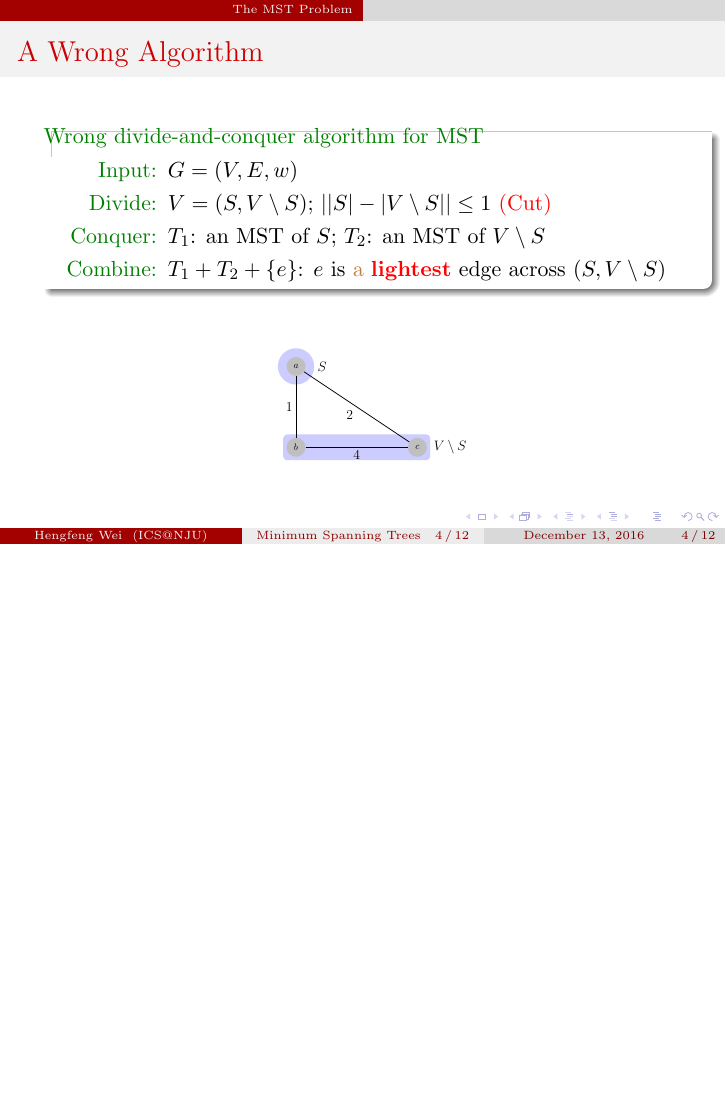
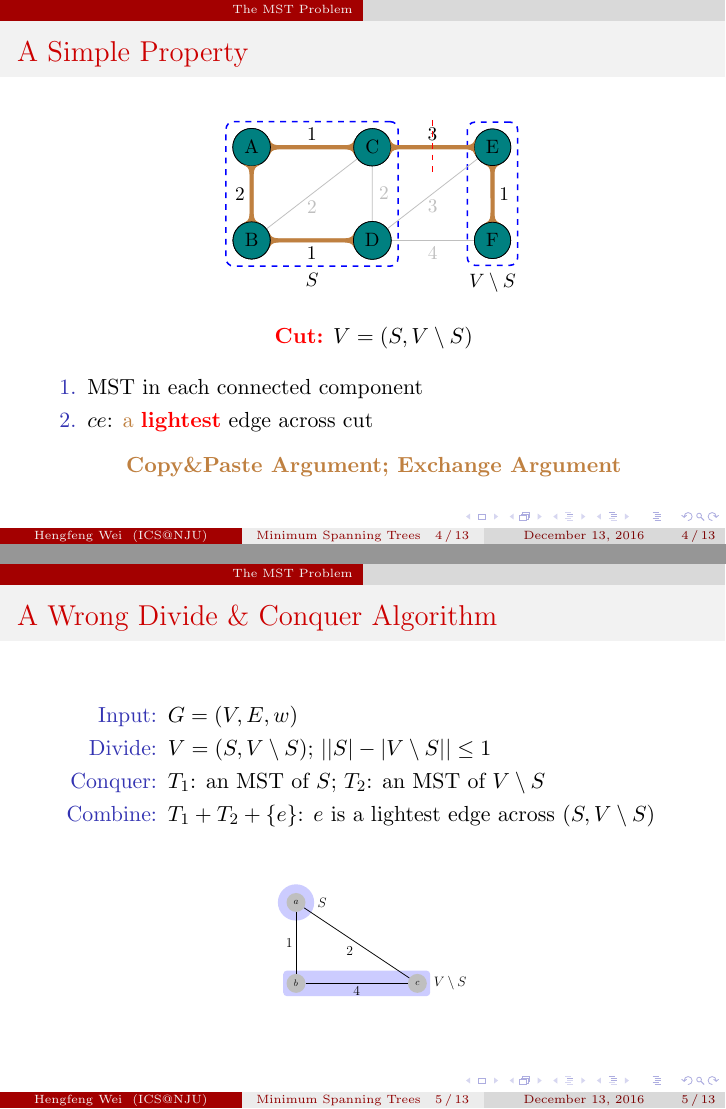
Before and after one commit to hengxin/algorithm-lectures, LaTeX slides (algorithm-tutorial-mst-for-cs-application/mst.tex, which reads algorithm-tutorial-mst-for-cs-application/sections/mst-problem.tex): page 16 of 66 before the commit and pages 15 and 18 of 68 after it, the two joined at a grey line, the shorter picture padded with empty space. Compiled offline with pdfLaTeX.

Commit message:
mst: +mst-simple-property

```diff
--- a/algorithm-tutorial-mst-for-cs-application/sections/mst-problem.tex
+++ b/algorithm-tutorial-mst-for-cs-application/sections/mst-problem.tex
@@ -31,4 +31,31 @@
   \importikznocaption{0.60\textwidth}{0.80\textwidth}{tikz-in-beamer/mst-example-overlay.tex}
 \end{frame}
 %%%%%%%%%%%%%%%%%%%%
-\begin{frame}{A Wrong Algorithm}
+\begin{frame}{A Simple Property}
+  \fignocaption{width = 0.45\textwidth}{figs/mst-simple-property.pdf}
+
+  \begin{center}
+	\textcolor{red}{\bf Cut:} $V = (S, V \setminus S)$
+  \end{center}
+
+  \pause
+
+  \begin{enumerate}
+	\item MST in each connected component
+	\item $ce$: \textcolor{brown}{a} \textcolor{red}{\bf lightest} edge across cut
+  \end{enumerate}
+
+  \pause
+
+  \begin{center}
+	\textcolor{brown}{\bf Copy\&Paste Argument; Exchange Argument}
+  \end{center}
+\end{frame}
+%%%%%%%%%%%%%%%%%%%%
+\begin{frame}{A Wrong Divide \& Conquer Algorithm}
+  \begin{description}
+    \item[Input:] $G = (V, E, w)$
+    \item[Divide:] $V = (S, V \setminus S)$; $\large| |S| - |V \setminus S| \large| \le 1$
+    \item<2->[Conquer:] $T_1$: an MST of $S$; $T_2$: an MST of $V \setminus S$
+    \item<3->[Combine:] $T_{1} + T_{2} + \set{e}$: $e$ is a lightest edge across $(S, V \setminus S)$
+  \end{description}
```
Also changed, not shown: algorithm-tutorial-mst-for-cs-application/figs/mst-simple-property.pdf (added), algorithm-tutorial-mst-for-cs-application/mst.pdf, algorithm-tutorial-mst-for-cs-application/sections/mst-problem.tex (8 more changed lines), 1 other file.
